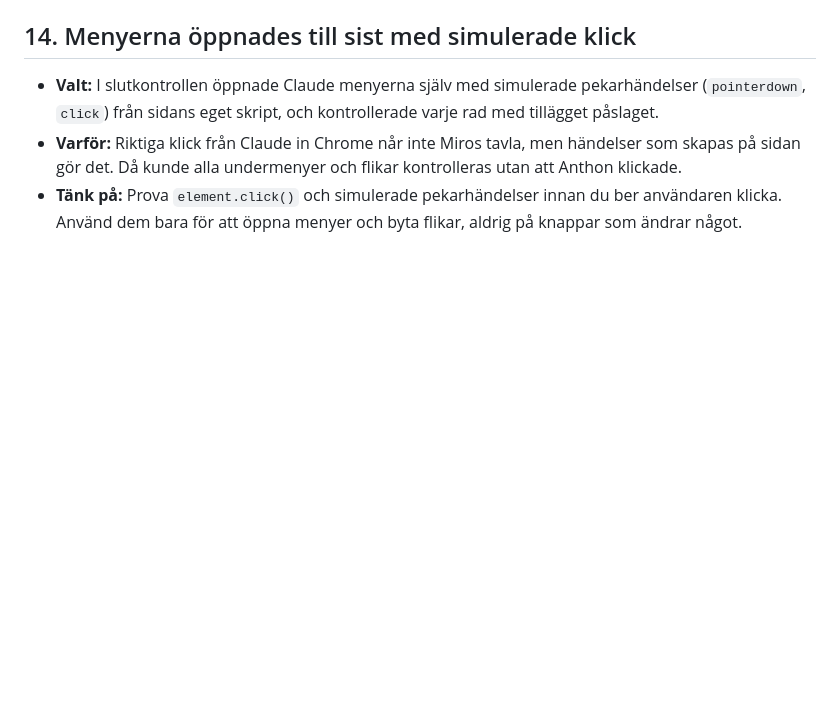
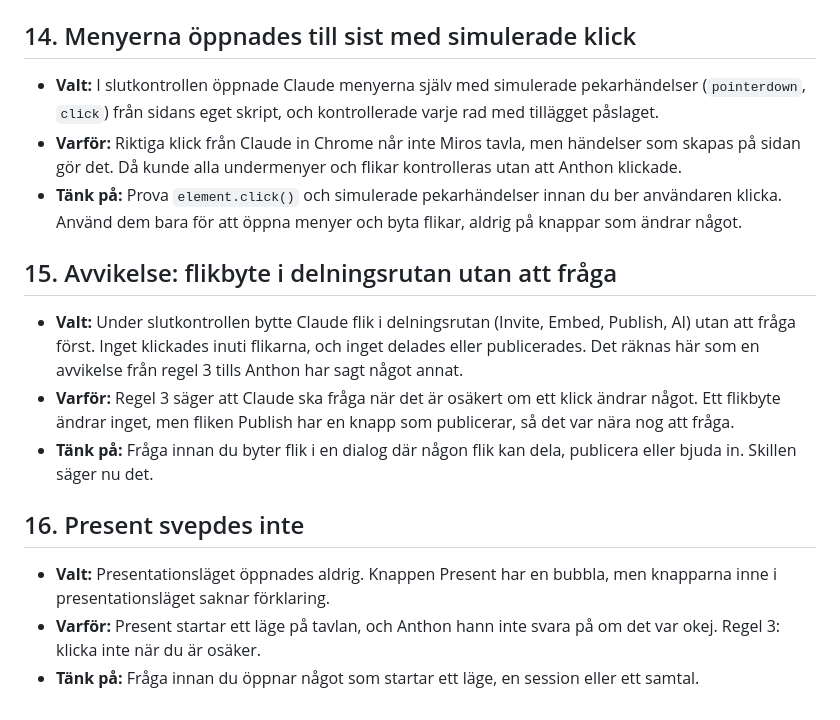
Before and after one commit to substnc/plain-words-for-miro-swe, a Markdown page: docs/beslut.md, the part around the change. GitHub-like rendering; blank space fills up the shorter version.

Commit message:
Record the share-tab deviation and the unswept Present mode
Co-Authored-By: Claude Opus 5.5 <noreply@anthropic.com>

```diff
--- a/docs/beslut.md
+++ b/docs/beslut.md
@@ -87,3 +87,15 @@ på om du gör om det för en annan sajt. I samma ordning som de gjordes,
 - **Valt:** I slutkontrollen öppnade Claude menyerna själv med simulerade pekarhändelser (`pointerdown`, `click`) från sidans eget skript, och kontrollerade varje rad med tillägget påslaget.
 - **Varför:** Riktiga klick från Claude in Chrome når inte Miros tavla, men händelser som skapas på sidan gör det. Då kunde alla undermenyer och flikar kontrolleras utan att Anthon klickade.
 - **Tänk på:** Prova `element.click()` och simulerade pekarhändelser innan du ber användaren klicka. Använd dem bara för att öppna menyer och byta flikar, aldrig på knappar som ändrar något.
+
+## 15. Avvikelse: flikbyte i delningsrutan utan att fråga
+
+- **Valt:** Under slutkontrollen bytte Claude flik i delningsrutan (Invite, Embed, Publish, AI) utan att fråga först. Inget klickades inuti flikarna, och inget delades eller publicerades. Det räknas här som en avvikelse från regel 3 tills Anthon har sagt något annat.
+- **Varför:** Regel 3 säger att Claude ska fråga när det är osäkert om ett klick ändrar något. Ett flikbyte ändrar inget, men fliken Publish har en knapp som publicerar, så det var nära nog att fråga.
+- **Tänk på:** Fråga innan du byter flik i en dialog där någon flik kan dela, publicera eller bjuda in. Skillen säger nu det.
+
+## 16. Present svepdes inte
+
+- **Valt:** Presentationsläget öppnades aldrig. Knappen Present har en bubbla, men knapparna inne i presentationsläget saknar förklaring.
+- **Varför:** Present startar ett läge på tavlan, och Anthon hann inte svara på om det var okej. Regel 3: klicka inte när du är osäker.
+- **Tänk på:** Fråga innan du öppnar något som startar ett läge, en session eller ett samtal.
```
